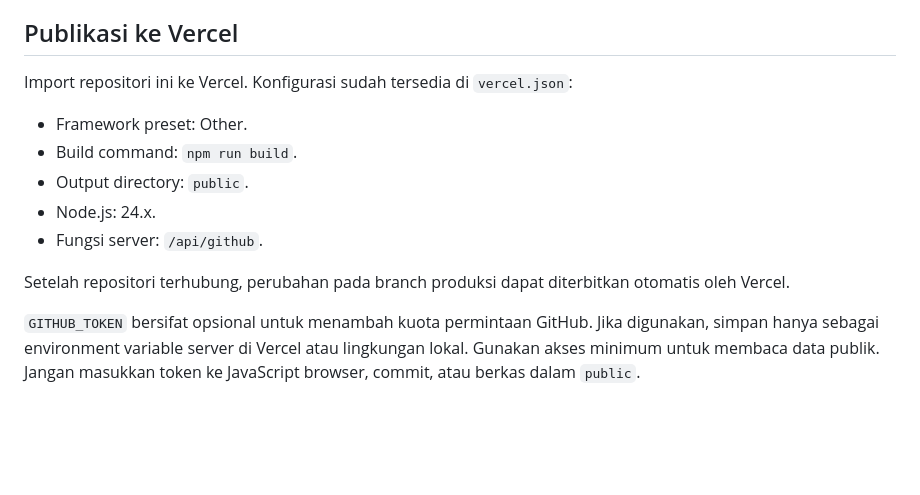
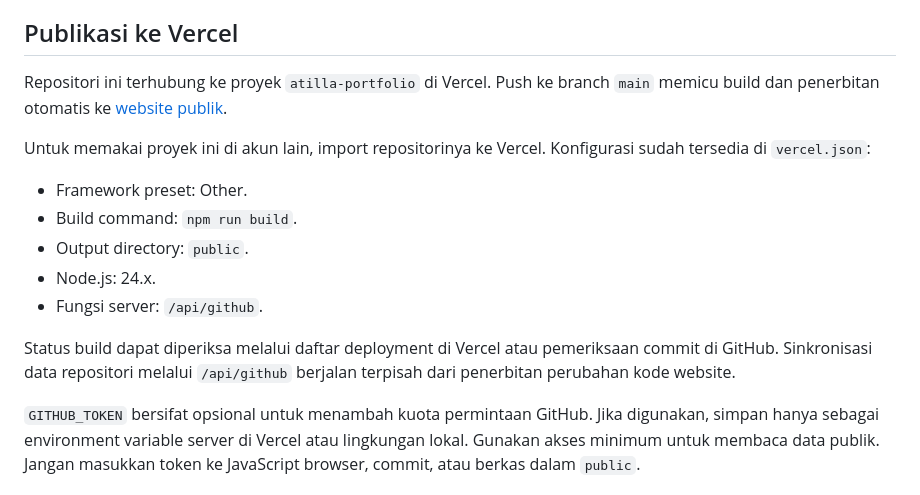
Before and after one commit to AtillaKuncoroDjati/atilla-portfolio, a Markdown page: README.md, the part around the change. GitHub-like rendering; blank space fills up the shorter version.

Commit message:
Document automatic Vercel deployment from main

```diff
--- a/README.md
+++ b/README.md
@@ -25,7 +25,9 @@ Buka `http://127.0.0.1:4173`. Proyek tidak memerlukan dependensi aplikasi tambah
 
 ## Publikasi ke Vercel
 
-Import repositori ini ke Vercel. Konfigurasi sudah tersedia di `vercel.json`:
+Repositori ini terhubung ke proyek `atilla-portfolio` di Vercel. Push ke branch `main` memicu build dan penerbitan otomatis ke [website publik](https://atillakuncorodjati.vercel.app).
+
+Untuk memakai proyek ini di akun lain, import repositorinya ke Vercel. Konfigurasi sudah tersedia di `vercel.json`:
 
 - Framework preset: Other.
 - Build command: `npm run build`.
@@ -33,7 +35,7 @@ Import repositori ini ke Vercel. Konfigurasi sudah tersedia di `vercel.json`:
 - Node.js: 24.x.
 - Fungsi server: `/api/github`.
 
-Setelah repositori terhubung, perubahan pada branch produksi dapat diterbitkan otomatis oleh Vercel.
+Status build dapat diperiksa melalui daftar deployment di Vercel atau pemeriksaan commit di GitHub. Sinkronisasi data repositori melalui `/api/github` berjalan terpisah dari penerbitan perubahan kode website.
 
 `GITHUB_TOKEN` bersifat opsional untuk menambah kuota permintaan GitHub. Jika digunakan, simpan hanya sebagai environment variable server di Vercel atau lingkungan lokal. Gunakan akses minimum untuk membaca data publik. Jangan masukkan token ke JavaScript browser, commit, atau berkas dalam `public`.
 
```
